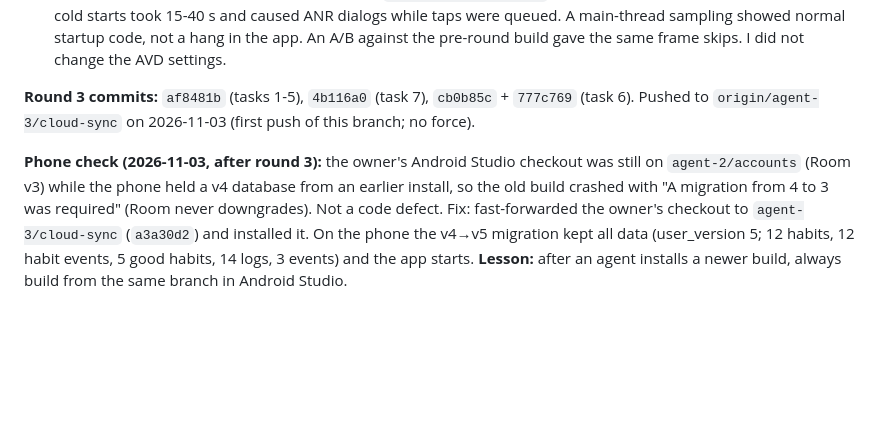
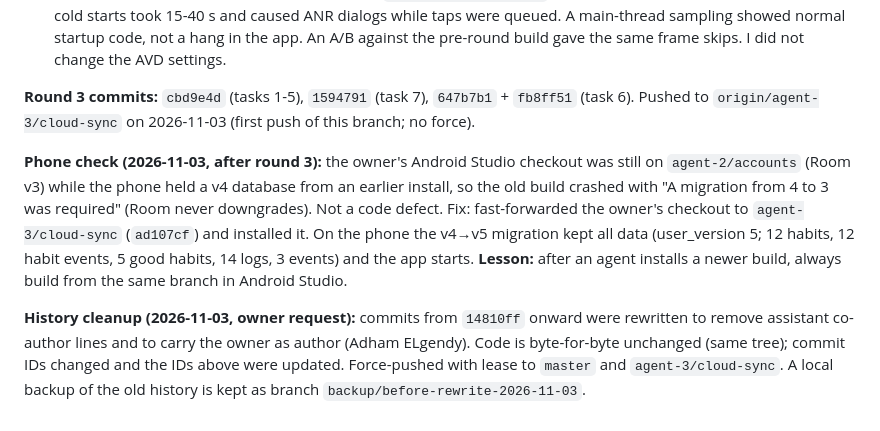
Before and after one commit to MrAdham22/NixUra_App, a Markdown page: docs/DEVELOPMENT_STATUS.md, the part around the change. GitHub-like rendering; blank space fills up the shorter version.

Commit message:
docs: update commit references after the history cleanup

```diff
--- a/docs/DEVELOPMENT_STATUS.md
+++ b/docs/DEVELOPMENT_STATUS.md
@@ -288,6 +288,8 @@ Agent 5's integration work, built from scratch (nothing existed in code before).
 - **Not verified (needs the owner):** a real Google sign-in and calendar fetch (needs the Google Cloud project and an Android OAuth client); a real Notion OAuth (needs the Notion public integration and an https redirect); the Integrations screen on a device (the emulator ran out of memory during the session, see below); background import in WorkManager.
 - **Emulator note:** the Pixel 9 emulator runs with `hw.gpu.mode=software` and was swapping (3.5 of 4 GB used), so cold starts took 15-40 s and caused ANR dialogs while taps were queued. A main-thread sampling showed normal startup code, not a hang in the app. An A/B against the pre-round build gave the same frame skips. I did not change the AVD settings.
 
-**Round 3 commits:** `af8481b` (tasks 1-5), `4b116a0` (task 7), `cb0b85c` + `777c769` (task 6). Pushed to `origin/agent-3/cloud-sync` on 2026-11-03 (first push of this branch; no force).
+**Round 3 commits:** `cbd9e4d` (tasks 1-5), `1594791` (task 7), `647b7b1` + `fb8ff51` (task 6). Pushed to `origin/agent-3/cloud-sync` on 2026-11-03 (first push of this branch; no force).
 
-**Phone check (2026-11-03, after round 3):** the owner's Android Studio checkout was still on `agent-2/accounts` (Room v3) while the phone held a v4 database from an earlier install, so the old build crashed with "A migration from 4 to 3 was required" (Room never downgrades). Not a code defect. Fix: fast-forwarded the owner's checkout to `agent-3/cloud-sync` (`a3a30d2`) and installed it. On the phone the v4→v5 migration kept all data (user_version 5; 12 habits, 12 habit events, 5 good habits, 14 logs, 3 events) and the app starts. **Lesson:** after an agent installs a newer build, always build from the same branch in Android Studio.
+**Phone check (2026-11-03, after round 3):** the owner's Android Studio checkout was still on `agent-2/accounts` (Room v3) while the phone held a v4 database from an earlier install, so the old build crashed with "A migration from 4 to 3 was required" (Room never downgrades). Not a code defect. Fix: fast-forwarded the owner's checkout to `agent-3/cloud-sync` (`ad107cf`) and installed it. On the phone the v4→v5 migration kept all data (user_version 5; 12 habits, 12 habit events, 5 good habits, 14 logs, 3 events) and the app starts. **Lesson:** after an agent installs a newer build, always build from the same branch in Android Studio.
+
+**History cleanup (2026-11-03, owner request):** commits from `14810ff` onward were rewritten to remove assistant co-author lines and to carry the owner as author (Adham ELgendy). Code is byte-for-byte unchanged (same tree); commit IDs changed and the IDs above were updated. Force-pushed with lease to `master` and `agent-3/cloud-sync`. A local backup of the old history is kept as branch `backup/before-rewrite-2026-11-03`.
```
